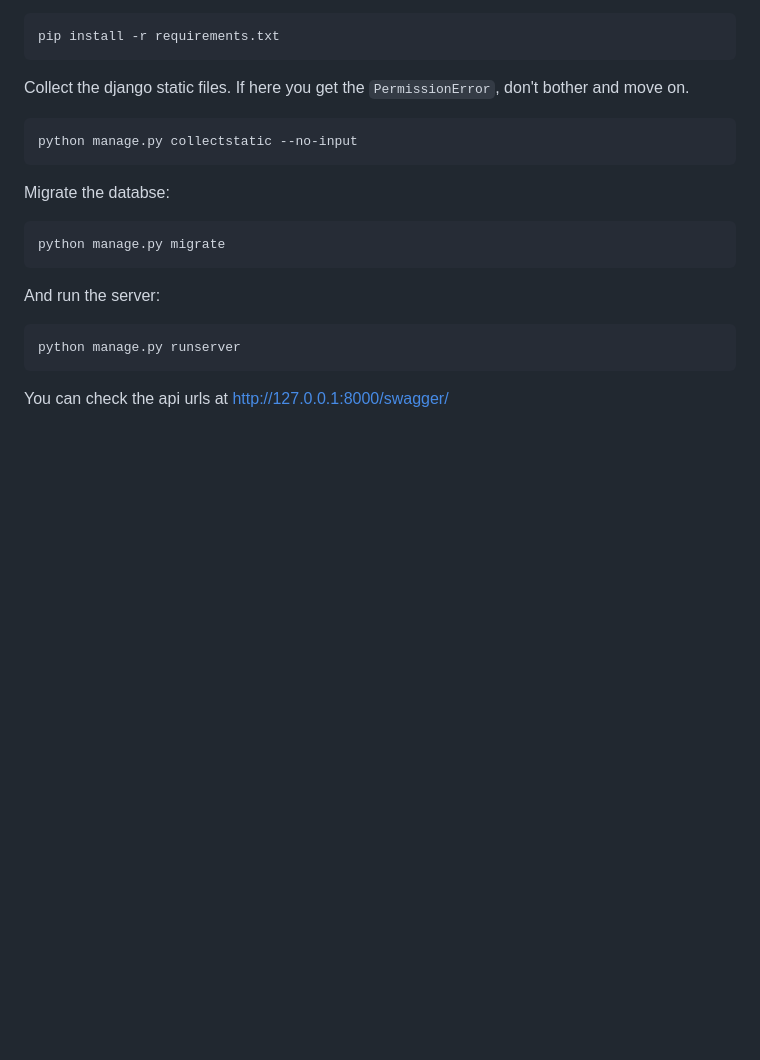
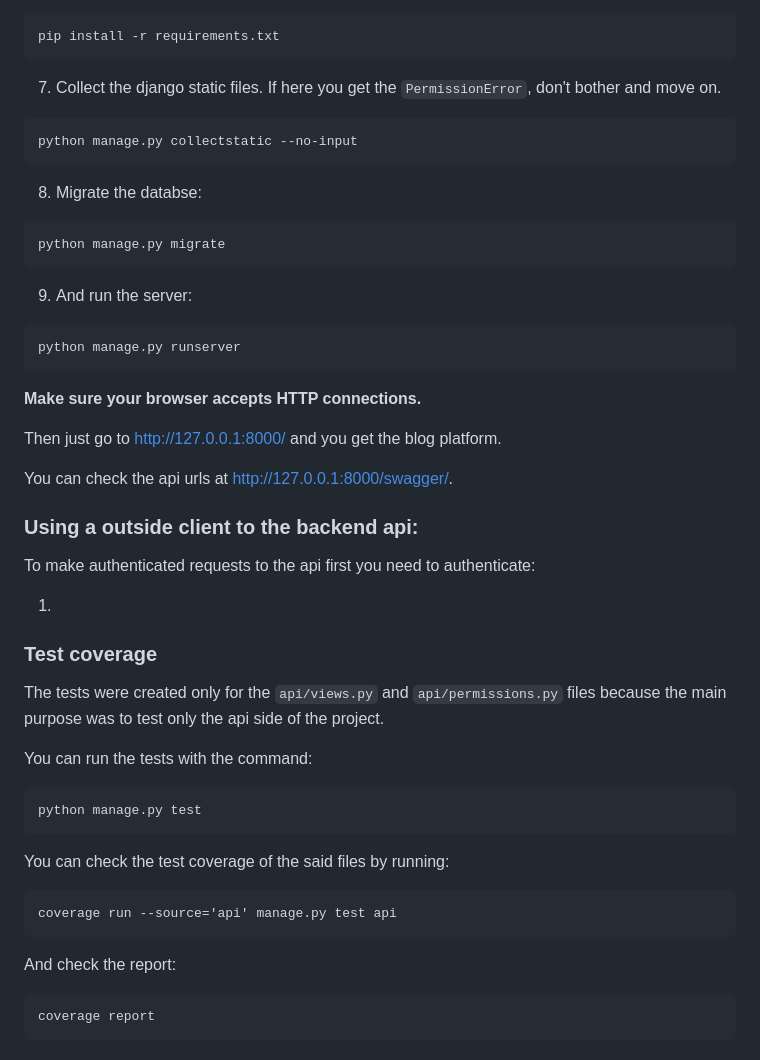
Before and after one commit to Mr-Saxobeat/blog-platform, a Markdown page: README.md, the part around one of its changes. GitHub-like rendering; blank space fills up the shorter version.

````diff
--- a/README.md
+++ b/README.md
@@ -88,23 +77,47 @@ Install the requirements:
 ```bash
 pip install -r requirements.txt
 ```
-
-Collect the django static files. If here you get the `PermissionError`, don't bother and move on.
-
+7. Collect the django static files. If here you get the `PermissionError`, don't bother and move on.
 ```bash
 python manage.py collectstatic --no-input
 ```
-
-Migrate the databse:
-
+8. Migrate the databse:
 ```bash
 python manage.py migrate
 ```
-
-And run the server:
-
+9. And run the server:
 ```bash
 python manage.py runserver
 ```
 
-You can check the api urls at [http://127.0.0.1:8000/swagger/](http://127.0.0.1:8000/swagger/)
+**Make sure your browser accepts HTTP connections.**
+
+Then just go to [http://127.0.0.1:8000/](http://127.0.0.1:8000/) and you get the blog platform.
+
+You can check the api urls at [http://127.0.0.1:8000/swagger/](http://127.0.0.1:8000/swagger/).
+
+### Using a outside client to the backend api:
+
+To make authenticated requests to the api first you need to authenticate:
+
+1.
+
+### Test coverage
+
+The tests were created only for the `api/views.py` and `api/permissions.py` files because the main purpose was to test only
+the api side of the project.
+
+You can run the tests with the command:
+```bash
+python manage.py test
+```
+
+You can check the test coverage of the said files by running:
+```
+coverage run --source='api' manage.py test api
+```
+
+And check the report:
+```
+coverage report
+```
````
Also changed, not shown: other parts of README.md (+18 -29 lines).
